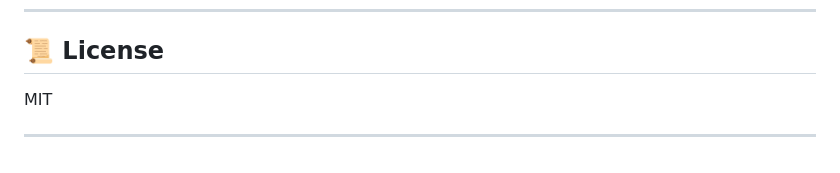
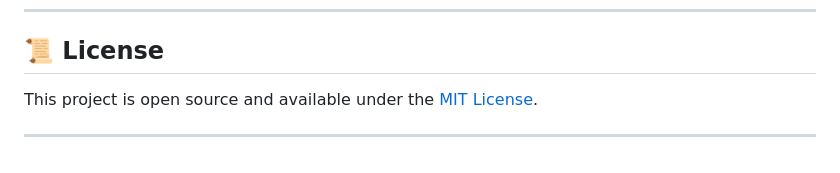
Before and after one commit to boranno/POLTRY-FARM-MONITORING-SYSTEM, a Markdown page: README.md, the part around the change. GitHub-like rendering.

```diff
--- a/README.md
+++ b/README.md
@@ -165,6 +165,6 @@ char pass[] = "YOUR_WIFI_PASSWORD";
 ---
 
 ## 📜 License
-MIT
+This project is open source and available under the [MIT License](LICENSE).
 
 ---
```
